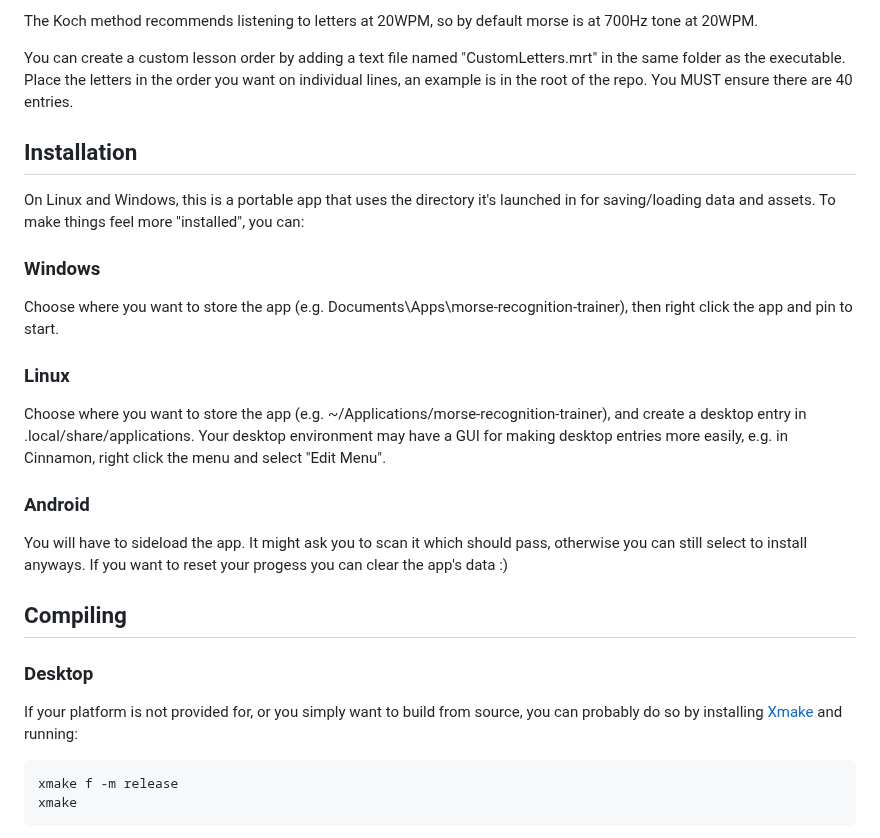
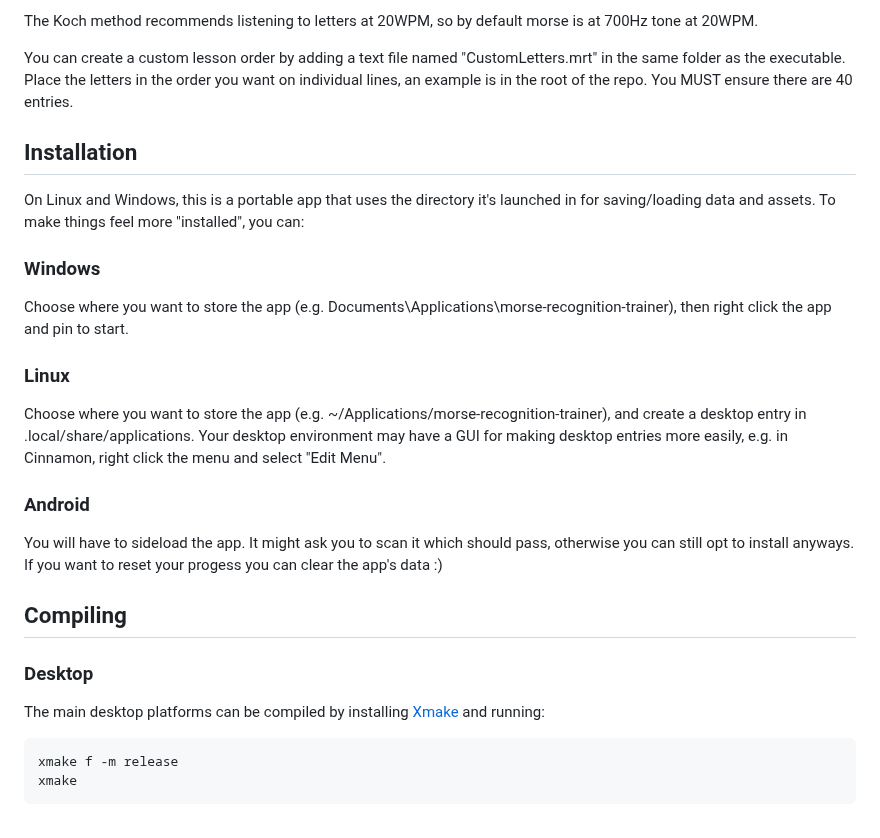
Before and after one commit to M0JXD/morse-recognition-trainer, a Markdown page: README.md, the part around the change. GitHub-like rendering.

Commit message:
TIdy up again

````diff
--- a/README.md
+++ b/README.md
@@ -43,8 +43,7 @@ These preferences, along with the Window size, are saved.
 The Koch method recommends listening to letters at 20WPM, so by default morse is at 700Hz tone at 20WPM.
 
 You can create a custom lesson order by adding a text file named "CustomLetters.mrt" in the same folder as the executable.
-Place the letters in the order you want on individual lines, an example is in the root of the repo.
-You MUST ensure there are 40 entries.
+Place the letters in the order you want on individual lines, an example is in the root of the repo. You MUST ensure there are 40 entries.
 
 ## Installation
 
@@ -52,20 +51,24 @@ On Linux and Windows, this is a portable app that uses the directory it's launch
 To make things feel more "installed", you can:
 
 ### Windows
-Choose where you want to store the app (e.g. Documents\Apps\morse-recognition-trainer), then right click the app and pin to start.
+
+Choose where you want to store the app (e.g. Documents\Applications\morse-recognition-trainer), then right click the app and pin to start.
 
 ### Linux
+
 Choose where you want to store the app (e.g. ~/Applications/morse-recognition-trainer), and create a desktop entry in .local/share/applications.
 Your desktop environment may have a GUI for making desktop entries more easily, e.g. in Cinnamon, right click the menu and select "Edit Menu".
 
 ### Android
-You will have to sideload the app. It might ask you to scan it which should pass, otherwise you can still select to install anyways.
+
+You will have to sideload the app. It might ask you to scan it which should pass, otherwise you can still opt to install anyways.
 If you want to reset your progess you can clear the app's data :)
 
 ## Compiling
 
 ### Desktop
-If your platform is not provided for, or you simply want to build from source, you can probably do so by installing [Xmake](https://xmake.io/#/guide/installation) and running:
+
+The main desktop platforms can be compiled by installing [Xmake](https://xmake.io/#/guide/installation) and running:
 
 ```
 xmake f -m release
````
